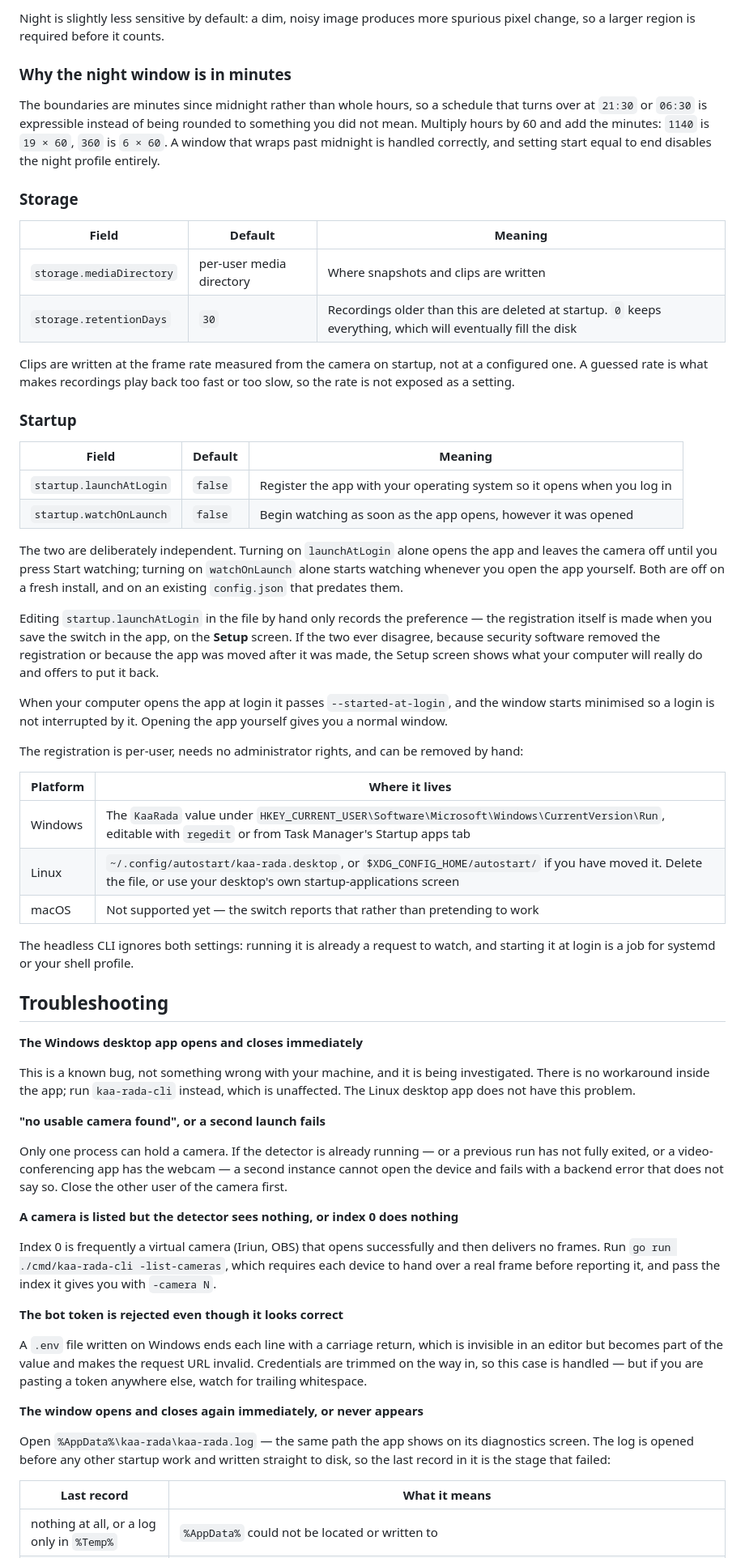
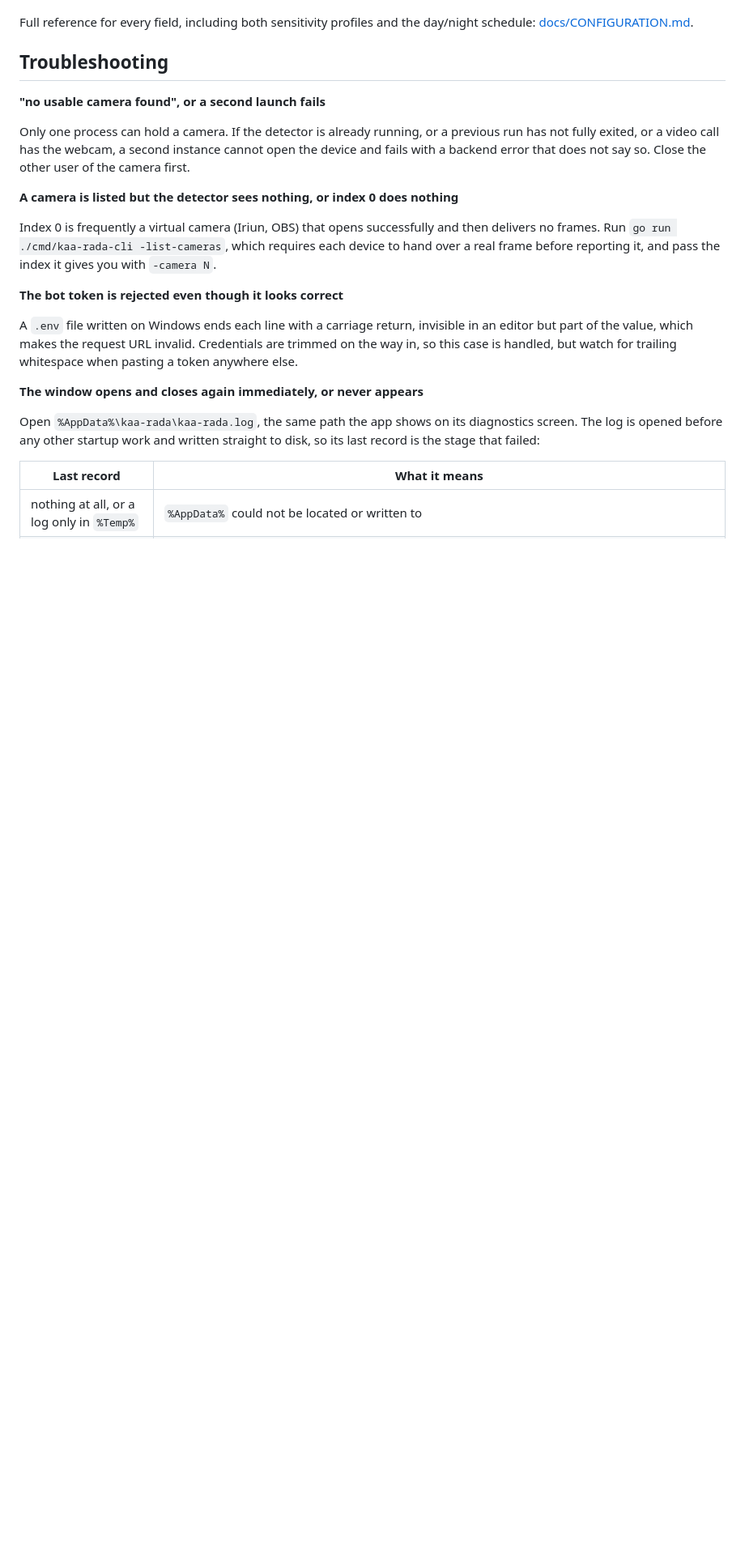
Before and after one commit to issar13/spare-eye, a Markdown page: README.md, the part around one of its changes. Shown at 81% size. GitHub-like rendering; blank space fills up the shorter version.

```diff
--- a/README.md
+++ b/README.md
@@ -276,94 +237,34 @@ depending on the time of day.
-Night is slightly less sensitive by default: a dim, noisy image produces more
-spurious pixel change, so a larger region is required before it counts.
-
-### Why the night window is in minutes
-
-The boundaries are minutes since midnight rather than whole hours, so a schedule
-that turns over at `21:30` or `06:30` is expressible instead of being rounded to
-something you did not mean. Multiply hours by 60 and add the minutes: `1140` is
-`19 × 60`, `360` is `6 × 60`. A window that wraps past midnight is handled
-correctly, and setting start equal to end disables the night profile entirely.
-
-### Storage
-
-| Field | Default | Meaning |
-|---|---|---|
-| `storage.mediaDirectory` | per-user media directory | Where snapshots and clips are written |
-| `storage.retentionDays` | `30` | Recordings older than this are deleted at startup. `0` keeps everything, which will eventually fill the disk |
-
-Clips are written at the frame rate measured from the camera on startup, not at
-a configured one. A guessed rate is what makes recordings play back too fast or
-too slow, so the rate is not exposed as a setting.
-
-### Startup
-
-| Field | Default | Meaning |
-|---|---|---|
-| `startup.launchAtLogin` | `false` | Register the app with your operating system so it opens when you log in |
-| `startup.watchOnLaunch` | `false` | Begin watching as soon as the app opens, however it was opened |
-
-The two are deliberately independent. Turning on `launchAtLogin` alone opens the
-app and leaves the camera off until you press Start watching; turning on
-`watchOnLaunch` alone starts watching whenever you open the app yourself. Both
-are off on a fresh install, and on an existing `config.json` that predates them.
-
-Editing `startup.launchAtLogin` in the file by hand only records the preference —
-the registration itself is made when you save the switch in the app, on the
-**Setup** screen. If the two ever disagree, because security software removed
-the registration or because the app was moved after it was made, the Setup
-screen shows what your computer will really do and offers to put it back.
-
-When your computer opens the app at login it passes `--started-at-login`, and
-the window starts minimised so a login is not interrupted by it. Opening the app
-yourself gives you a normal window.
-
-The registration is per-user, needs no administrator rights, and can be removed
-by hand:
-
-| Platform | Where it lives |
-|---|---|
-| Windows | The `KaaRada` value under `HKEY_CURRENT_USER\Software\Microsoft\Windows\CurrentVersion\Run`, editable with `regedit` or from Task Manager's Startup apps tab |
-| Linux | `~/.config/autostart/kaa-rada.desktop`, or `$XDG_CONFIG_HOME/autostart/` if you have moved it. Delete the file, or use your desktop's own startup-applications screen |
-| macOS | Not supported yet — the switch reports that rather than pretending to work |
-
-The headless CLI ignores both settings: running it is already a request to
-watch, and starting it at login is a job for systemd or your shell profile.
+Full reference for every field, including both sensitivity profiles and the
+day/night schedule: [docs/CONFIGURATION.md](docs/CONFIGURATION.md).
 
 ## Troubleshooting
 
-**The Windows desktop app opens and closes immediately**
-
-This is a known bug, not something wrong with your machine, and it is being
-investigated. There is no workaround inside the app; run
-`kaa-rada-cli` instead, which is unaffected. The Linux desktop app does not have
-this problem.
-
 **"no usable camera found", or a second launch fails**
 
-Only one process can hold a camera. If the detector is already running — or a
-previous run has not fully exited, or a video-conferencing app has the webcam —
-a second instance cannot open the device and fails with a backend error that
-does not say so. Close the other user of the camera first.
+Only one process can hold a camera. If the detector is already running, or a
+previous run has not fully exited, or a video call has the webcam, a second
+instance cannot open the device and fails with a backend error that does not say
+so. Close the other user of the camera first.
 
 **A camera is listed but the detector sees nothing, or index 0 does nothing**
 
 Index 0 is frequently a virtual camera (Iriun, OBS) that opens successfully and
 then delivers no frames. Run `go run ./cmd/kaa-rada-cli -list-cameras`, which
-requires each device to hand over a real frame before reporting it, and pass
-the index it gives you with `-camera N`.
+requires each device to hand over a real frame before reporting it, and pass the
+index it gives you with `-camera N`.
 
 **The bot token is rejected even though it looks correct**
 
-A `.env` file written on Windows ends each line with a carriage return, which is
-invisible in an editor but becomes part of the value and makes the request URL
-invalid. Credentials are trimmed on the way in, so this case is handled — but if
-you are pasting a token anywhere else, watch for trailing whitespace.
+A `.env` file written on Windows ends each line with a carriage return, invisible
+in an editor but part of the value, which makes the request URL invalid.
+Credentials are trimmed on the way in, so this case is handled, but watch for
+trailing whitespace when pasting a token anywhere else.
 
 **The window opens and closes again immediately, or never appears**
 
-Open `%AppData%\kaa-rada\kaa-rada.log` — the same path the app shows on its
+Open `%AppData%\kaa-rada\kaa-rada.log`, the same path the app shows on its
 diagnostics screen. The log is opened before any other startup work and written
-straight to disk, so the last record in it is the stage that failed:
+straight to disk, so its last record is the stage that failed:
 
 | Last record | What it means |
 |---|---|
```
Also changed, not shown: other parts of README.md (+116 -158 lines), docs/CONFIGURATION.md (added, +108 -0 lines).
